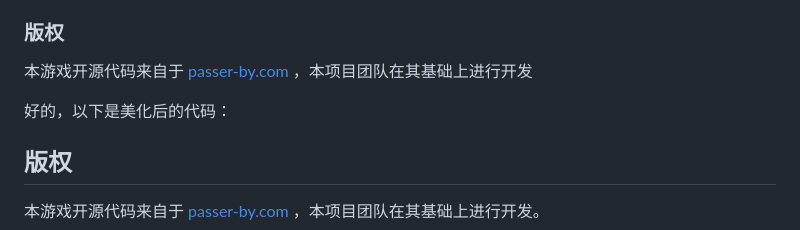
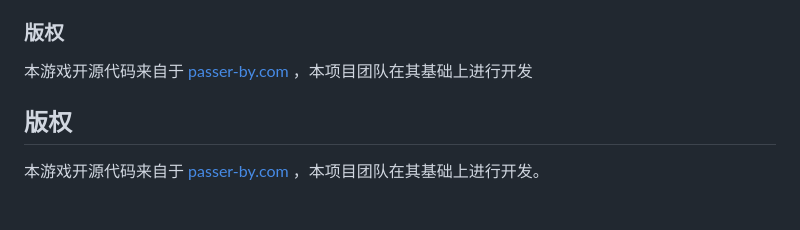
Before and after one commit to Bistu-OSSDT-2023/22-enPacman, a Markdown page: README.md, the part around the change. Drawn GitHub-style; blank space fills up the shorter version.

```diff
--- a/README.md
+++ b/README.md
@@ -13,8 +13,6 @@ https://github.com/Bistu-OSSDT-2023/22-enPacman/assets/114382806/492d5460-e140-4
 
 ### 版权
 本游戏开源代码来自于 [passer-by.com](https://passer-by.com/) ，本项目团队在其基础上进行开发
-
-好的，以下是美化后的代码：
 
 ## 版权
 
```
